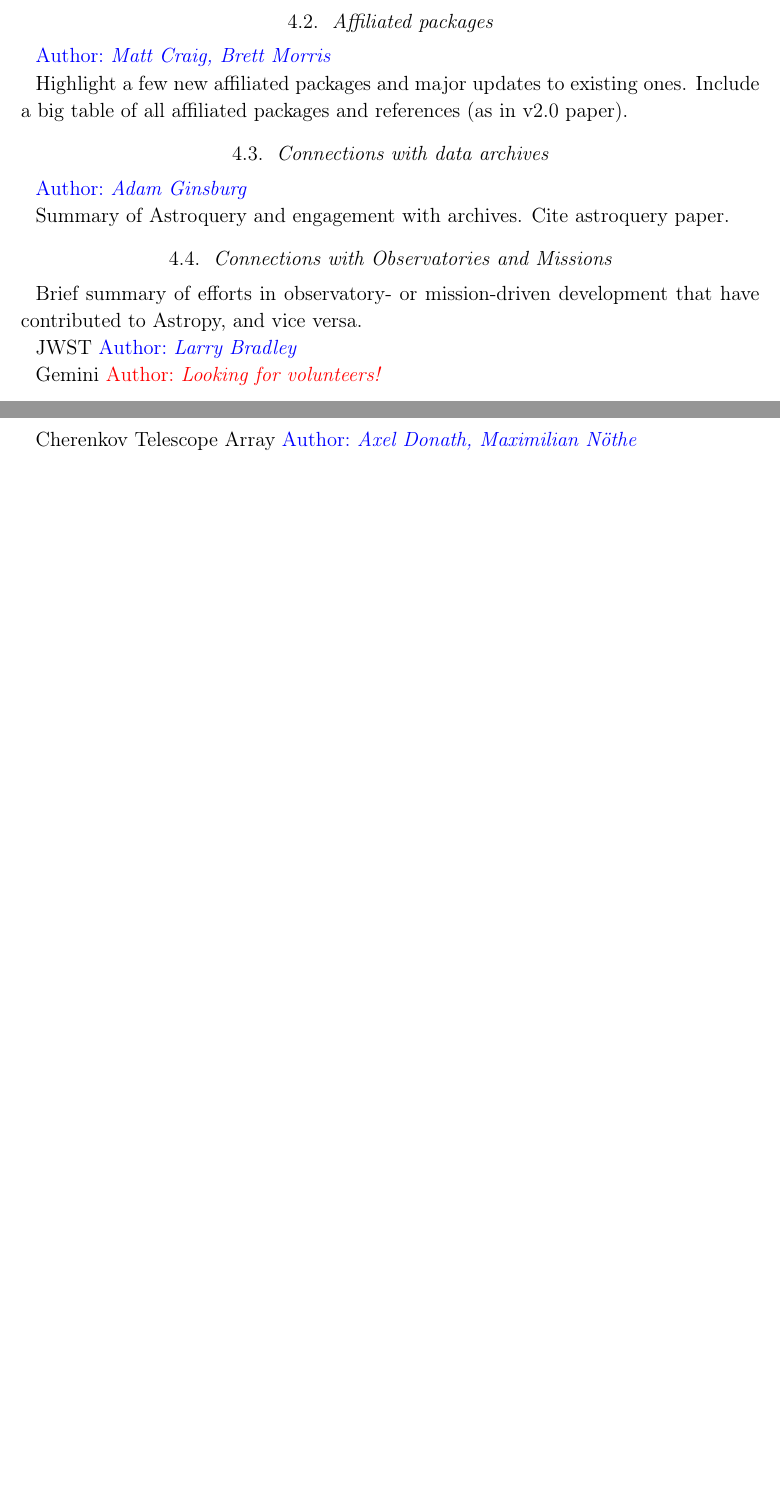
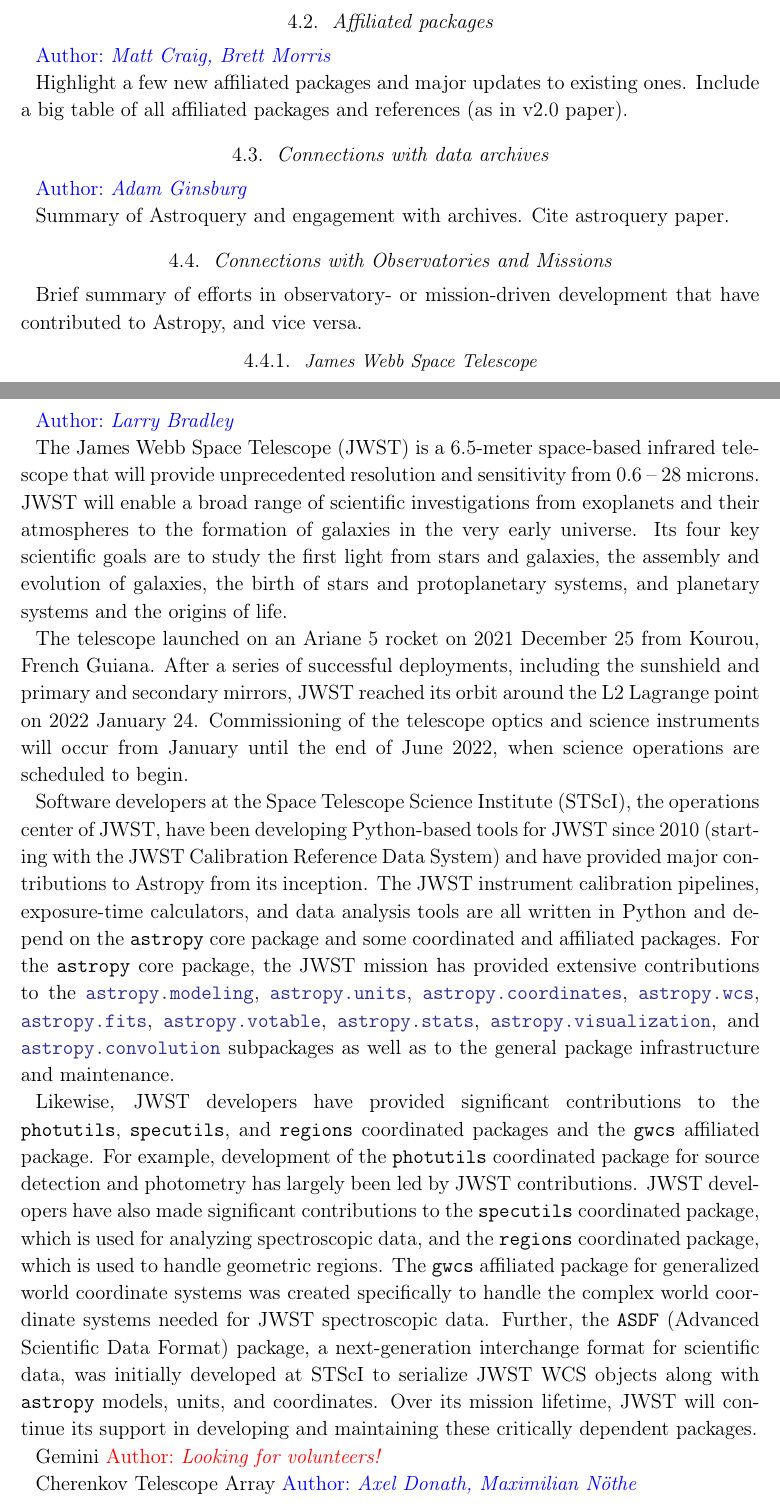
Before and after one commit to astropy/astropy-v5.0-paper, a LaTeX paper (src/ms.tex): two parts of pages 6 and 7 of 11 before the commit and two parts of pages 6 and 7 of 12 after it, joined at a grey line, cut so that both start at the same text, the shorter picture padded with empty space. Compiled offline with pdfLaTeX.

Commit message:
Add initial JWST section

```diff
--- a/src/ms.tex
+++ b/src/ms.tex
@@ -388,8 +388,59 @@
 Brief summary of efforts in observatory- or mission-driven development that have
 contributed to Astropy, and vice versa.
 
-JWST
+\subsubsection{James Webb Space Telescope}
 \secauthor{Larry Bradley}
+
+The James Webb Space Telescope (JWST) is a 6.5-meter space-based
+infrared telescope that will provide unprecedented resolution and
+sensitivity from 0.6 -- 28 microns. JWST will enable a broad range
+of scientific investigations from exoplanets and their atmospheres
+to the formation of galaxies in the very early universe. Its four
+key scientific goals are to study the first light from stars and
+galaxies, the assembly and evolution of galaxies, the birth of stars and
+protoplanetary systems, and planetary systems and the origins of life.
+
+The telescope launched on an Ariane 5 rocket on 2021 December 25 from
+Kourou, French Guiana. After a series of successful deployments,
+including the sunshield and primary and secondary mirrors, JWST reached
+its orbit around the L2 Lagrange point on 2022 January 24. Commissioning
+of the telescope optics and science instruments will occur from January
+until the end of June 2022, when science operations are scheduled to
+begin.
+
+Software developers at the Space Telescope Science Institute (STScI),
+the operations center of JWST, have been developing Python-based tools
+for JWST since 2010 (starting with the JWST Calibration Reference Data
+System) and have provided major contributions to \astropy from its
+inception. The JWST instrument calibration pipelines, exposure-time
+calculators, and data analysis tools are all written in Python and
+depend on the \astropypkg core package and some coordinated and
+affiliated packages. For the \astropypkg core package, the JWST mission
+has provided extensive contributions to the \astropysubpkg{modeling},
+\astropysubpkg{units}, \astropysubpkg{coordinates}, \astropysubpkg{wcs},
+\astropysubpkg{fits}, \astropysubpkg{votable}, \astropysubpkg{stats},
+\astropysubpkg{visualization}, and \astropysubpkg{convolution}
+subpackages as well as to the general package infrastructure and
+maintenance.
+
+Likewise, JWST developers have provided significant contributions to
+the \package{photutils}, \package{specutils}, and \package{regions}
+coordinated packages and the \package{gwcs} affiliated package. For
+example, development of the \package{photutils} coordinated package
+for source detection and photometry has largely been led by JWST
+contributions. JWST developers have also made significant contributions
+to the \package{specutils} coordinated package, which is used for
+analyzing spectroscopic data, and the \package{regions} coordinated
+package, which is used to handle geometric regions. The \package{gwcs}
+affiliated package for generalized world coordinate systems was created
+specifically to handle the complex world coordinate systems needed
+for JWST spectroscopic data. Further, the \package{ASDF} (Advanced
+Scientific Data Format) package, a next-generation interchange format
+for scientific data, was initially developed at STScI to serialize JWST
+WCS objects along with \astropypkg models, units, and coordinates. Over
+its mission lifetime, JWST will continue its support in developing and
+maintaining these critically dependent packages.
+
 
 Gemini
 \secunfilled
```
